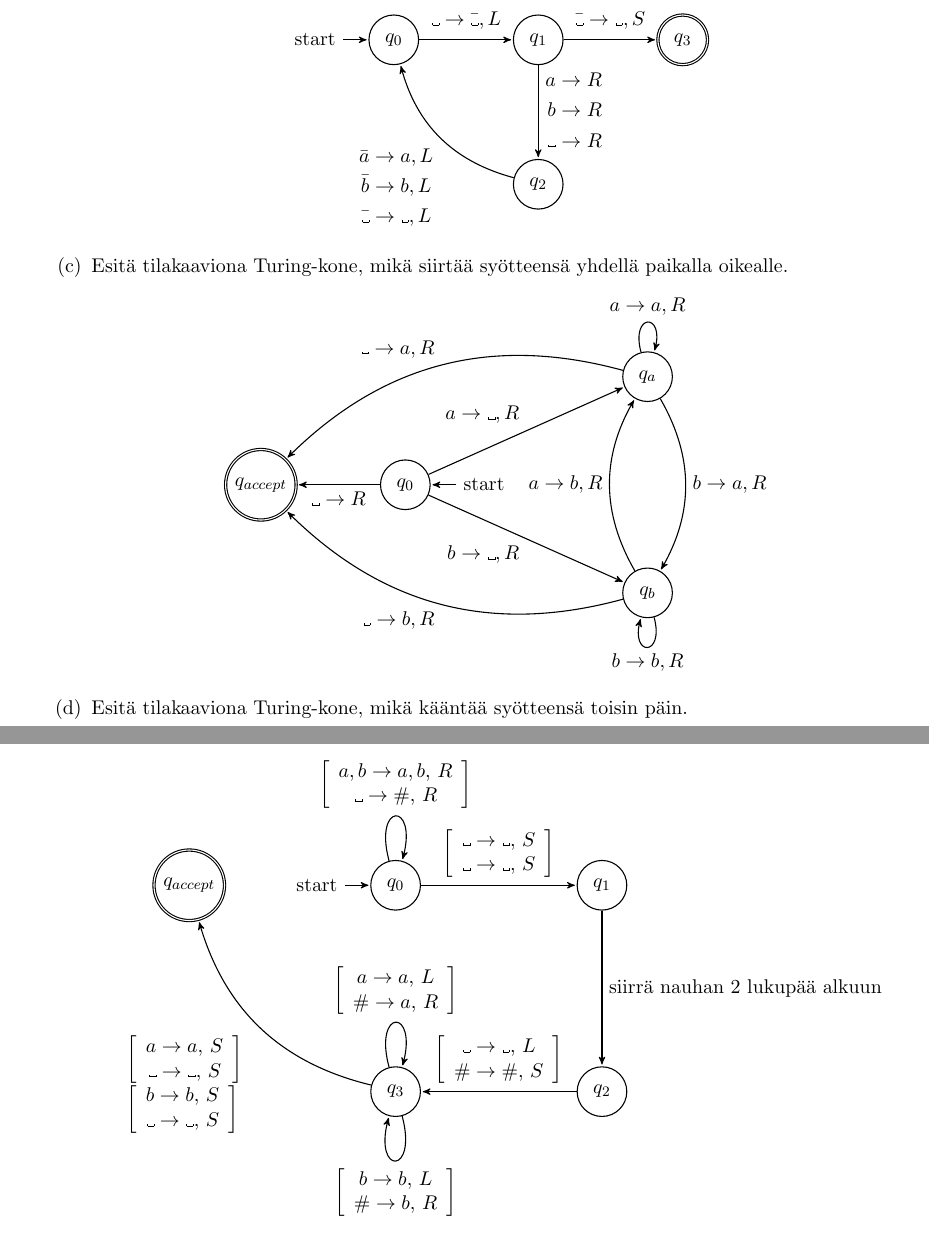
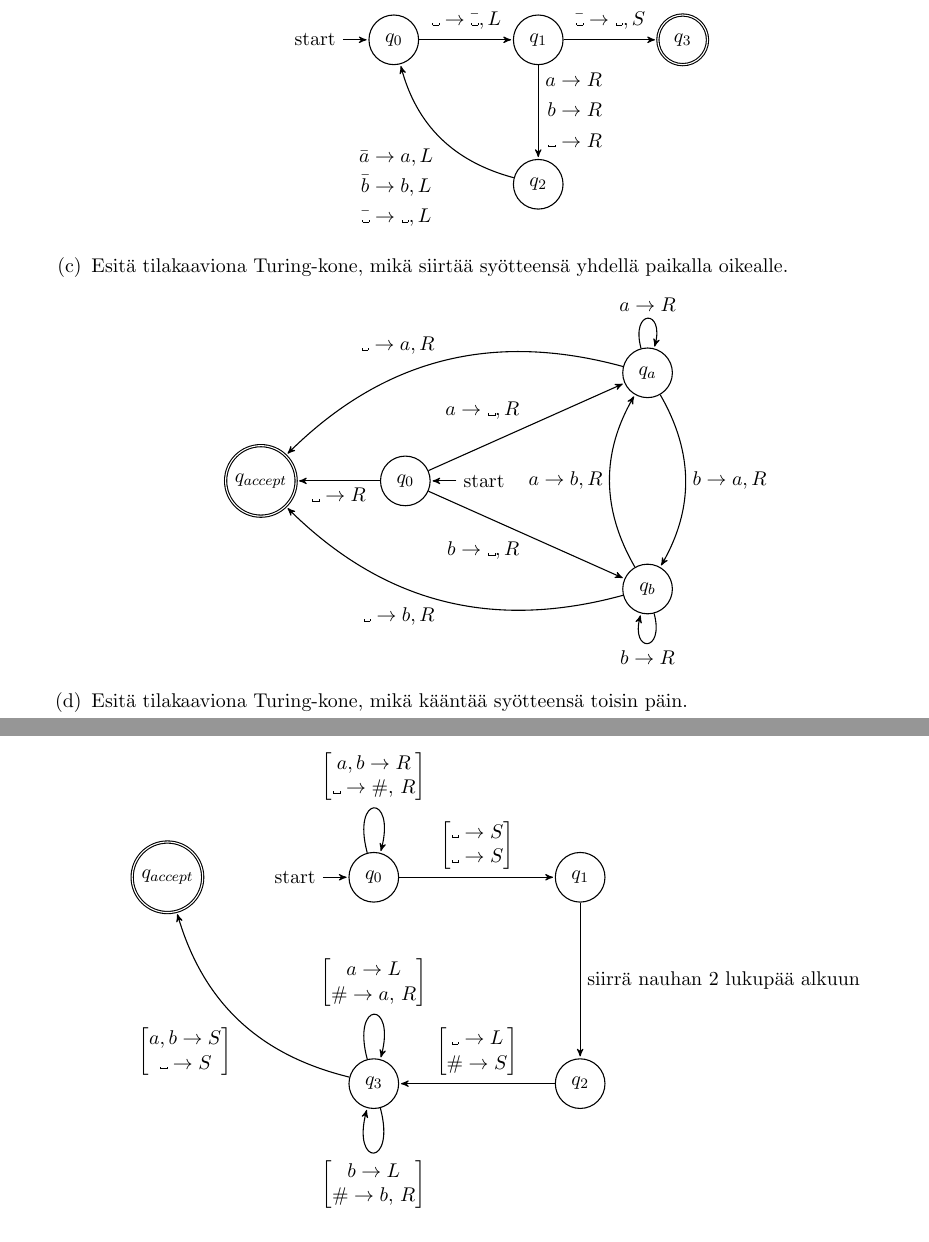
Before and after one commit to lamalamaduck/lama-2012, a LaTeX document (ratkaisut-08.tex): two parts of pages 3 and 4 of 7, joined at a grey line, cut so that both start at the same text. Compiled offline with pdfLaTeX.

Commit message:
Siistitty makroja.

```diff
--- a/ratkaisut-08.tex
+++ b/ratkaisut-08.tex
@@ -3,9 +3,11 @@
 \usepackage[finnish]{babel}
 \usepackage[utf8]{inputenc}
 \usepackage[margin=2cm]{geometry}
-\usepackage{amsfonts,amsmath,amssymb,amsthm,enumitem}
+\usepackage{amsfonts,amssymb,amsthm,enumitem}
+\usepackage{mathtools}
 \usepackage{microtype}
 \usepackage{array}
+\usepackage{multirow}
 \usepackage{booktabs}
 \usepackage{pgf}
 \usepackage{tikz}
@@ -229,11 +235,11 @@ Idea tässä Turingin koneessa on seuraava:
       (q0) edge              node        {$a \to \spc,R$}  (qa)
       (q0) edge              node        {$\spc \to R$}    (a)
       (q0) edge              node [swap] {$b \to \spc,R$}  (qb)
-      (qa) edge [loop above] node        {$a \to a, R$}  (qa)
+      (qa) edge [loop above] node        {$a \to R$}  (qa)
       (qa) edge [bend left]  node        {$b \to a, R$}  (qb)
       (qa) edge [bend right] node [swap] {$\spc \to a, R$} (a)
       (qb) edge [bend left]  node        {$a \to b, R$}  (qa)
-      (qb) edge [loop below] node        {$b \to b, R$}  (qb)
+      (qb) edge [loop below] node        {$b \to R$}  (qb)
       (qb) edge [bend left]  node        {$\spc \to b, R$} (a);
     \end{centerautomata}
   \item
@@ -248,28 +254,25 @@ Idea tässä Turingin koneessa on seuraava:
       \path
       (q0) edge [loop above,looseness=12]
            node
-           {\doubletrans{a,b}{a,b}{R}{\spc}{\#}{R}} (q0)
+           {\doubletranss{a,b \to R}{\trans{\spc}{\#}{R}}} (q0)
       (q0) edge
            node
-           {\doubletrans{\spc}{\spc}{S}{\spc}{\spc}{S}} (q1)
+           {\doubletranss{\spc \to S}{\spc \to S}} (q1)
       (q1) edge
            node
            {siirrä nauhan 2 lukupää alkuun} (q2)
       (q2) edge
            node [swap]
-           {\doubletrans{\spc}{\spc}{L}{\#}{\#}{S}} (q3)
+           {\doubletranss{\spc \to L}{\# \to S}} (q3)
       (q3) edge [loop above,looseness=12]
            node
-           {\doubletrans{a}{a}{L}{\#}{a}{R}} (q3)
+           {\doubletranss{a \to L}{\trans{\#}{a}{R}}} (q3)
       (q3) edge [loop below,looseness=12]
            node
-           {\doubletrans{b}{b}{L}{\#}{b}{R}} (q3)
+           {\doubletranss{b \to L}{\trans{\#}{b}{R}}} (q3)
       (q3) edge [bend left]
            node
-           {\begin{tabular}{l}
-               \doubletrans{a}{a}{S}{\spc}{\spc}{S} \\
-               \doubletrans{b}{b}{S}{\spc}{\spc}{S}
-           \end{tabular}} (a);
+           {\doubletranss{a,b \to S}{\spc \to S}} (a);
     \end{centerautomata}
 
     Aluksi siirrytään syötteen sisältävällä ensimmäisellä nauhalla syötteen
```
Also changed, not shown: ratkaisut-08.pdf, ratkaisut-08.tex (39 more changed lines).
